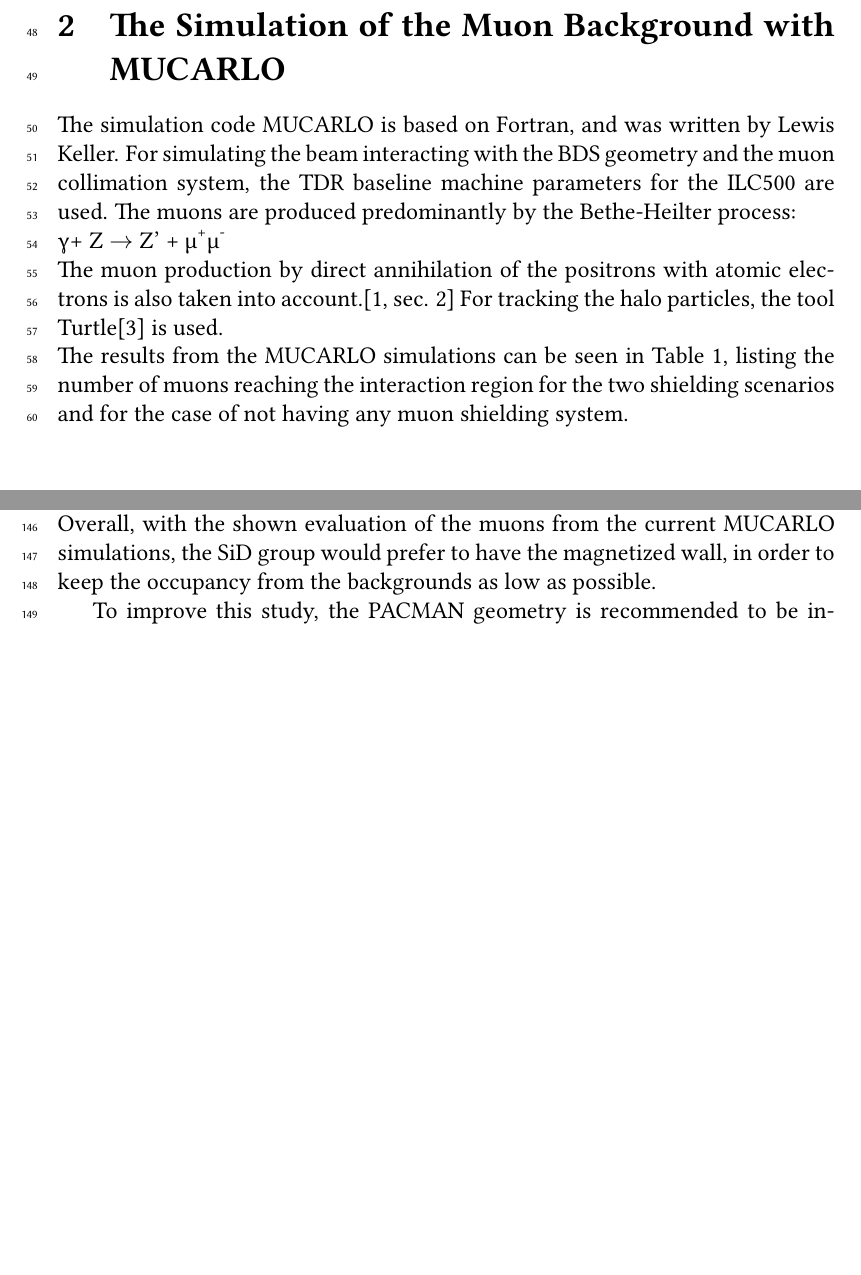
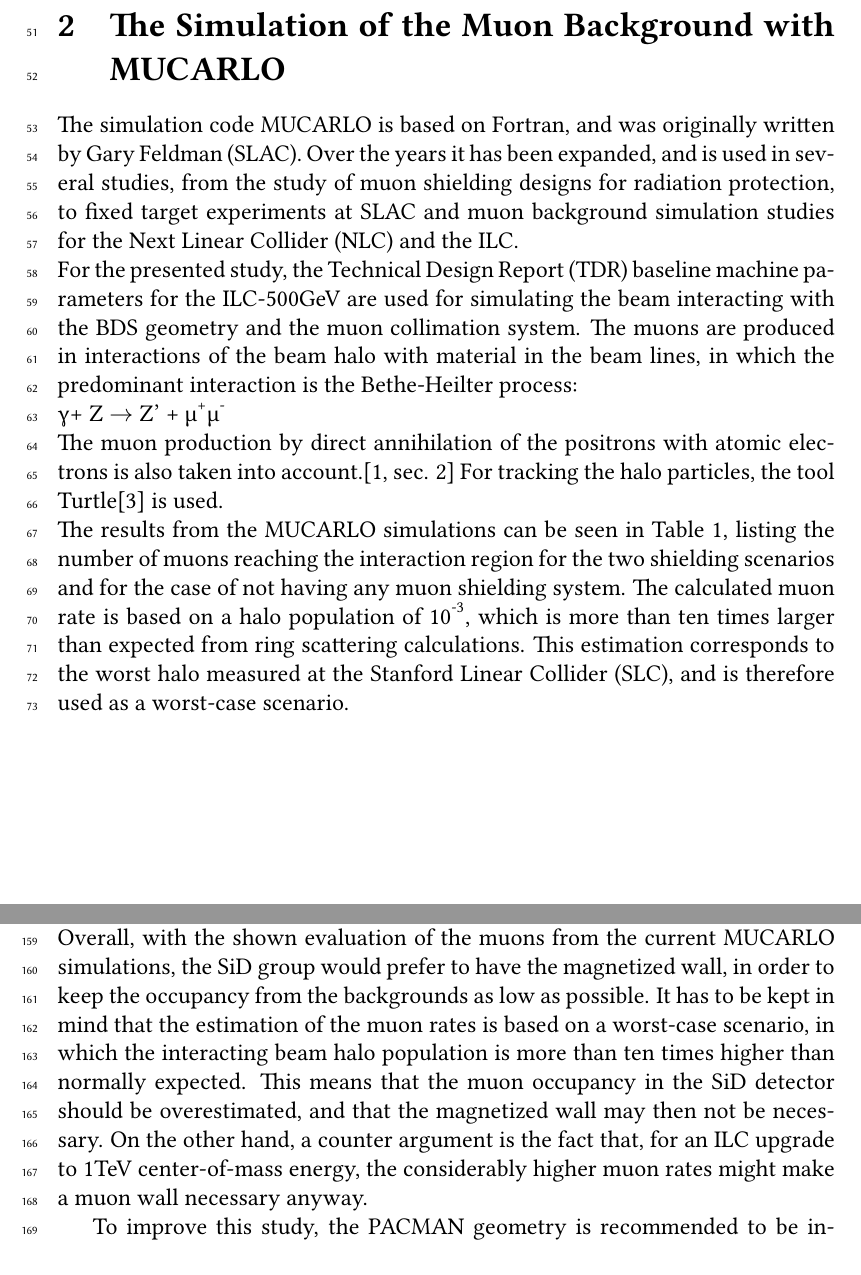
Before and after one commit to Schuea/PhD, a LaTeX paper (papers/LCWS16_Proceeding_BDSmuons/main_Proceeding.tex, which reads papers/LCWS16_Proceeding_BDSmuons/Conclusions.tex, papers/LCWS16_Proceeding_BDSmuons/MUCARLO.tex): two parts of pages 5 and 13 of 14 before the commit and two parts of pages 6 and 14 of 16 after it, joined at a grey line, cut so that both start at the same text, the shorter picture padded with empty space. Compiled offline with pdfLaTeX; a LaTeX package or settings file that is missing is left out.

Commit message:
Implemented Glen's and Lew's comments

```diff
--- a/papers/LCWS16_Proceeding_BDSmuons/Conclusions.tex
+++ b/papers/LCWS16_Proceeding_BDSmuons/Conclusions.tex
@@ -12,6 +12,9 @@
 Although the occupancy in the vertex and tracker detectors is way below the critical value, the occupancy in the ECAL endcaps for example almost reaches this critical limit for the shielding scenario without the magnetized wall.
 It was found out that the reason for this is not only the higher muon rate in this scenario, but also the spatial distribution of the muons which are concentrated in a small area.\\
 Overall, with the shown evaluation of the muons from the current MUCARLO simulations, the SiD group would prefer to have the magnetized wall, in order to keep the occupancy from the backgrounds as low as possible.
+It has to be kept in mind that the estimation of the muon rates is based on a worst-case scenario, in which the interacting beam halo population is more than ten times higher than normally expected.
+This means that the muon occupancy in the SiD detector should be overestimated, and that the magnetized wall may then not be necessary.
+On the other hand, a counter argument is the fact that, for an ILC upgrade to \unit{1}{TeV} center-of-mass energy, the considerably higher muon rates might make a muon wall necessary anyway.
 
 To improve this study, the PACMAN geometry is recommended to be included in the SiD geometry, which will effect not only the simulations of the muon spoiler background but also all other machine backgrounds.
 Finally, the BDS muon background will be used for further occupancy studies together with different other background sources to see the overall occupancy from all background sources.
--- a/papers/LCWS16_Proceeding_BDSmuons/MUCARLO.tex
+++ b/papers/LCWS16_Proceeding_BDSmuons/MUCARLO.tex
@@ -1,13 +1,16 @@
 \section{The Simulation of the Muon Background with MUCARLO}
 \label{MUCARLO}
 
-The simulation code MUCARLO is based on Fortran, and was written by Lewis Keller.
-For simulating the beam interacting with the BDS geometry and the muon collimation system, the TDR baseline machine parameters for the ILC500 are used.
-The muons are produced predominantly by the Bethe-Heilter process:\\
+The simulation code MUCARLO is based on Fortran, and was originally written by Gary Feldman (SLAC).
+Over the years it has been expanded, and is used in several studies, from the study of muon shielding designs for radiation protection, to fixed target experiments at SLAC and muon background simulation studies for the Next Linear Collider (NLC) and the ILC.\\
+For the presented study, the Technical Design Report (TDR) baseline machine parameters for the ILC-500GeV are used for simulating the beam interacting with the BDS geometry and the muon collimation system.
+The muons are produced in interactions of the beam halo with material in the beam lines, in which the predominant interaction is the Bethe-Heilter process:\\
 \textgamma + Z $\rightarrow$ Z' + \murm\textsuperscript{+}\murm\textsuperscript{-}\\
 The muon production by direct annihilation of the positrons with atomic electrons is also taken into account.\cite[sec. 2]{Mucarlo}
 For tracking the halo particles, the tool Turtle\cite{Turtle} is used.\\
 The results from the MUCARLO simulations can be seen in Table~\ref{tab:MuonRates}, listing the number of muons reaching the interaction region for the two shielding scenarios and for the case of not having any muon shielding system.
+The calculated muon rate is based on a halo population of 10\textsuperscript{-3}, which is more than ten times larger than expected from ring scattering calculations.
+This estimation corresponds to the worst halo measured at the Stanford Linear Collider (SLC), and is therefore used as a worst-case scenario.
 
 \begin{table}
 \caption{MUCARLO results: The number of muons hitting a detector with radius of \unit{6.5}{m} in the different shielding scenarios.}
```
Also changed, not shown: papers/LCWS16_Proceeding_BDSmuons/main_Proceeding.tex (+1 -0 lines).
